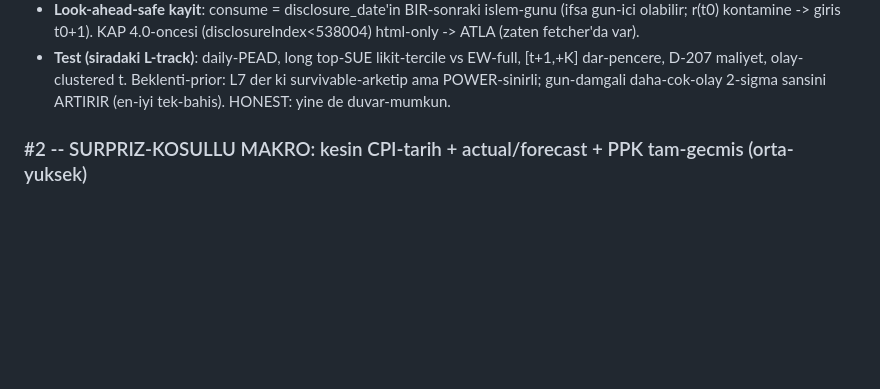
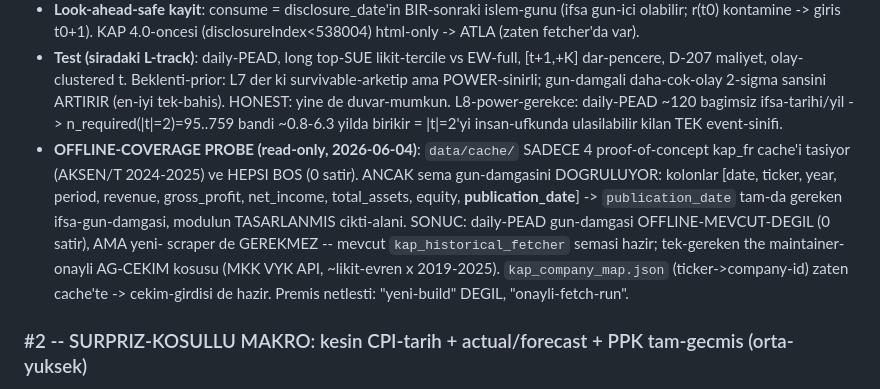
Before and after one commit to caganco/bist-trading-system, a Markdown page: lab-demo-goal/notes/FORWARD_DATA_SPEC.md, the part around the change. GitHub-like rendering; blank space fills up the shorter version.

Commit message:
lab(L8): record offline-coverage probe in forward data-spec #1
Read-only probe of data/cache/: only 4 proof-of-concept kap_fr caches exist
(AKSEN/T 2024-2025), all empty (0 rows). But the schema confirms the needed
day-stamp -- column `publication_date` is the module's designed output field,
and kap_company_map.json (ticker->company-id) is already cached.

Sharpens the premise: daily-PEAD day-stamps are NOT available offline, but no
new scraper is needed -- FORWARD_DATA_SPEC #1 is an approved network fetch-run
against existing infra, not a build.

```diff
--- a/lab-demo-goal/notes/FORWARD_DATA_SPEC.md
+++ b/lab-demo-goal/notes/FORWARD_DATA_SPEC.md
@@ -29,6 +29,16 @@ POWER artiran veri: (a) daha-cok bagimsiz olay, (b) gun-damgali kesin-zamanlama
 - **Test (siradaki L-track)**: daily-PEAD, long top-SUE likit-tercile vs EW-full, [t+1,+K] dar-pencere,
   D-207 maliyet, olay-clustered t. Beklenti-prior: L7 der ki survivable-arketip ama POWER-sinirli;
   gun-damgali daha-cok-olay 2-sigma sansini ARTIRIR (en-iyi tek-bahis). HONEST: yine de duvar-mumkun.
+  L8-power-gerekce: daily-PEAD ~120 bagimsiz ifsa-tarihi/yil -> n_required(|t|=2)=95..759 bandi
+  ~0.8-6.3 yilda birikir = |t|=2'yi insan-ufkunda ulasilabilir kilan TEK event-sinifi.
+- **OFFLINE-COVERAGE PROBE (read-only, 2026-06-04)**: `data/cache/` SADECE 4 proof-of-concept
+  kap_fr cache'i tasiyor (AKSEN/T 2024-2025) ve HEPSI BOS (0 satir). ANCAK sema gun-damgasini
+  DOGRULUYOR: kolonlar [date, ticker, year, period, revenue, gross_profit, net_income, total_assets,
+  equity, **publication_date**] -> `publication_date` tam-da gereken ifsa-gun-damgasi, modulun
+  TASARLANMIS cikti-alani. SONUC: daily-PEAD gun-damgasi OFFLINE-MEVCUT-DEGIL (0 satir), AMA yeni-
+  scraper de GEREKMEZ -- mevcut `kap_historical_fetcher` semasi hazir; tek-gereken the maintainer-onayli
+  AG-CEKIM kosusu (MKK VYK API, ~likit-evren x 2019-2025). `kap_company_map.json` (ticker->company-id)
+  zaten cache'te -> cekim-girdisi de hazir. Premis netlesti: "yeni-build" DEGIL, "onayli-fetch-run".
 
 ### #2 -- SURPRIZ-KOSULLU MAKRO: kesin CPI-tarih + actual/forecast + PPK tam-gecmis (orta-yuksek)
 - **Neden**: L6 KOSULSUZ ilan-penceresi null'du; drift'i tasiyan-bilesen SURPRIZ (actual-forecast).
```
